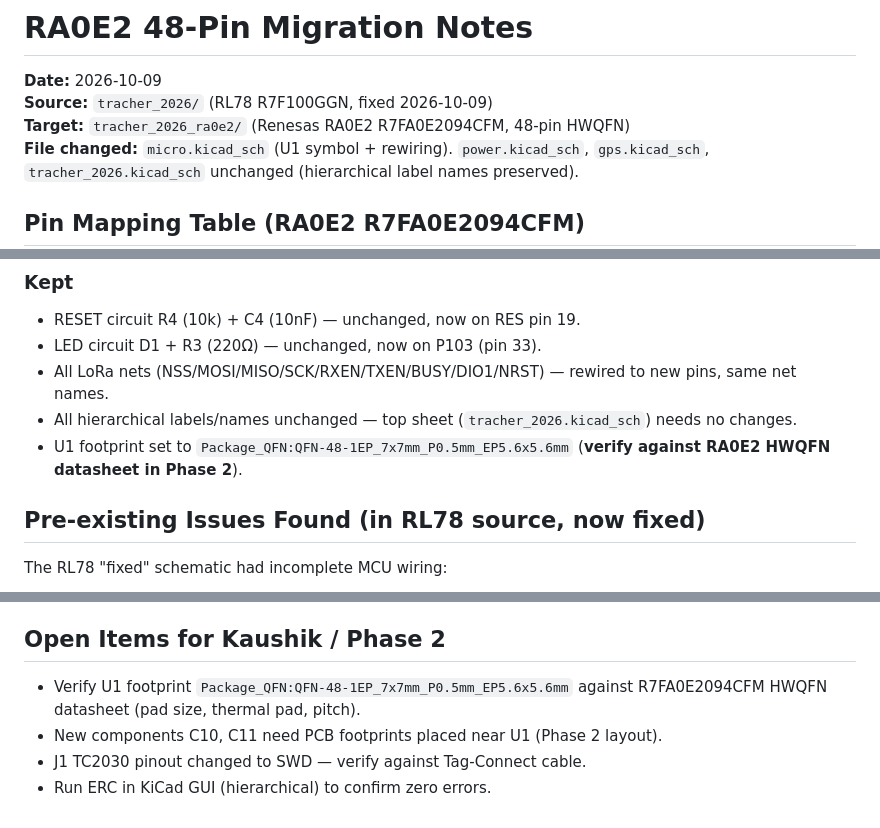
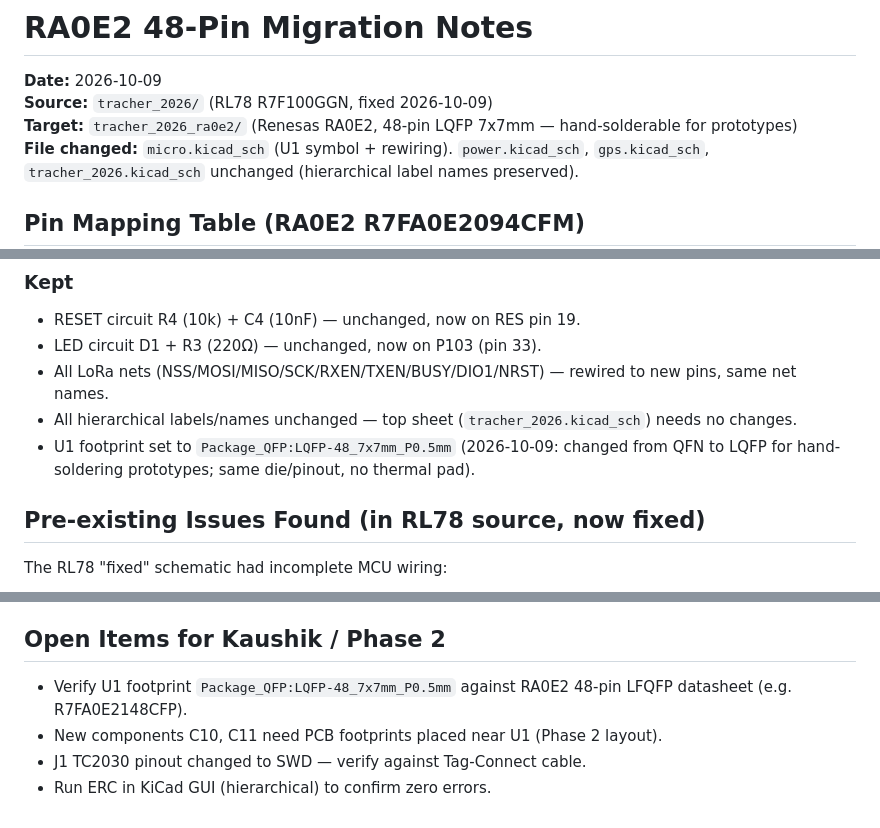
Before and after one commit to kaushikray2/muse_ai, a Markdown page: tracher_2026_ra0e2/MIGRATION-NOTES.md, 3 parts joined by grey strips. GitHub-like rendering.

Commit message:
Note LQFP package change

```diff
--- a/tracher_2026_ra0e2/MIGRATION-NOTES.md
+++ b/tracher_2026_ra0e2/MIGRATION-NOTES.md
@@ -2,7 +2,7 @@
 
 **Date:** 2026-10-09
 **Source:** `tracher_2026/` (RL78 R7F100GGN, fixed 2026-10-09)
-**Target:** `tracher_2026_ra0e2/` (Renesas RA0E2 R7FA0E2094CFM, 48-pin HWQFN)
+**Target:** `tracher_2026_ra0e2/` (Renesas RA0E2, 48-pin LQFP 7x7mm — hand-solderable for prototypes)
 **File changed:** `micro.kicad_sch` (U1 symbol + rewiring). `power.kicad_sch`, `gps.kicad_sch`, `tracher_2026.kicad_sch` unchanged (hierarchical label names preserved).
 
 ## Pin Mapping Table (RA0E2 R7FA0E2094CFM)
@@ -92,7 +92,7 @@
 - LED circuit D1 + R3 (220Ω) — unchanged, now on P103 (pin 33).
 - All LoRa nets (NSS/MOSI/MISO/SCK/RXEN/TXEN/BUSY/DIO1/NRST) — rewired to new pins, same net names.
 - All hierarchical labels/names unchanged — top sheet (`tracher_2026.kicad_sch`) needs no changes.
-- U1 footprint set to `Package_QFN:QFN-48-1EP_7x7mm_P0.5mm_EP5.6x5.6mm` (**verify against RA0E2 HWQFN datasheet in Phase 2**).
+- U1 footprint set to `Package_QFP:LQFP-48_7x7mm_P0.5mm` (2026-10-09: changed from QFN to LQFP for hand-soldering prototypes; same die/pinout, no thermal pad).
 
 ## Pre-existing Issues Found (in RL78 source, now fixed)
 The RL78 "fixed" schematic had incomplete MCU wiring:
@@ -110,7 +110,7 @@ All fixed in this migration by rewiring every functional net to the correct RA0E
 - **Top sheet**: not modified (hier names unchanged). Note: `kicad-cli sch erc` fails to load the top sheet hierarchically ("Failed to load schematic") — pre-existing quirk, also happens on unmodified files. Kaushik should run ERC in KiCad GUI.
 
 ## Open Items for Kaushik / Phase 2
-- Verify U1 footprint `Package_QFN:QFN-48-1EP_7x7mm_P0.5mm_EP5.6x5.6mm` against R7FA0E2094CFM HWQFN datasheet (pad size, thermal pad, pitch).
+- Verify U1 footprint `Package_QFP:LQFP-48_7x7mm_P0.5mm` against RA0E2 48-pin LFQFP datasheet (e.g. R7FA0E2148CFP).
 - New components C10, C11 need PCB footprints placed near U1 (Phase 2 layout).
 - J1 TC2030 pinout changed to SWD — verify against Tag-Connect cable.
 - Run ERC in KiCad GUI (hierarchical) to confirm zero errors.
```
